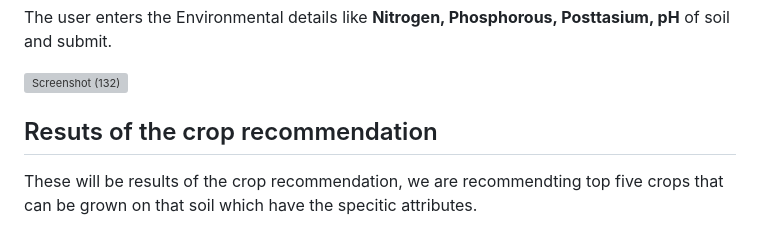
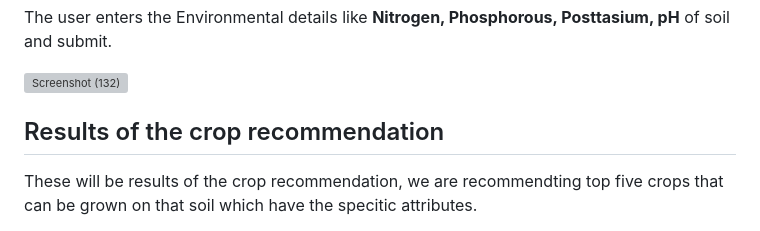
Before and after one commit to Mythri-s/Smart-Crop-Recommendation-System, a Markdown page: README.md, the part around the change. Rendered like a GitHub page; grey boxes are pictures that could not be loaded.

Commit message:
Update README.md
Co-authored-by: Copilot <175728472+Copilot@users.noreply.github.com>

```diff
--- a/README.md
+++ b/README.md
@@ -46,7 +46,7 @@ The user enters the Environmental details like  **Nitrogen, Phosphorous, Posttas
 
 ![Screenshot (132)](https://github.com/Akhil-peram/Smart-Crop-Recommendation-System/blob/65190f6d7d2c6ba87a66d148c4ab5c13f0818da1/imgs/prediction.png)
 
-## Resuts of the crop recommendation
+## Results of the crop recommendation
 These will be results of the crop recommendation, we are recommendting top five crops that can be grown on that soil which have the specitic attributes.
 
 ![crop recommended](https://github.com/Akhil-peram/Smart-Crop-Recommendation-System/blob/78265fdafc77effd8927faa923a6c4d3aa5269c7/imgs/croppredicted.png)
```
